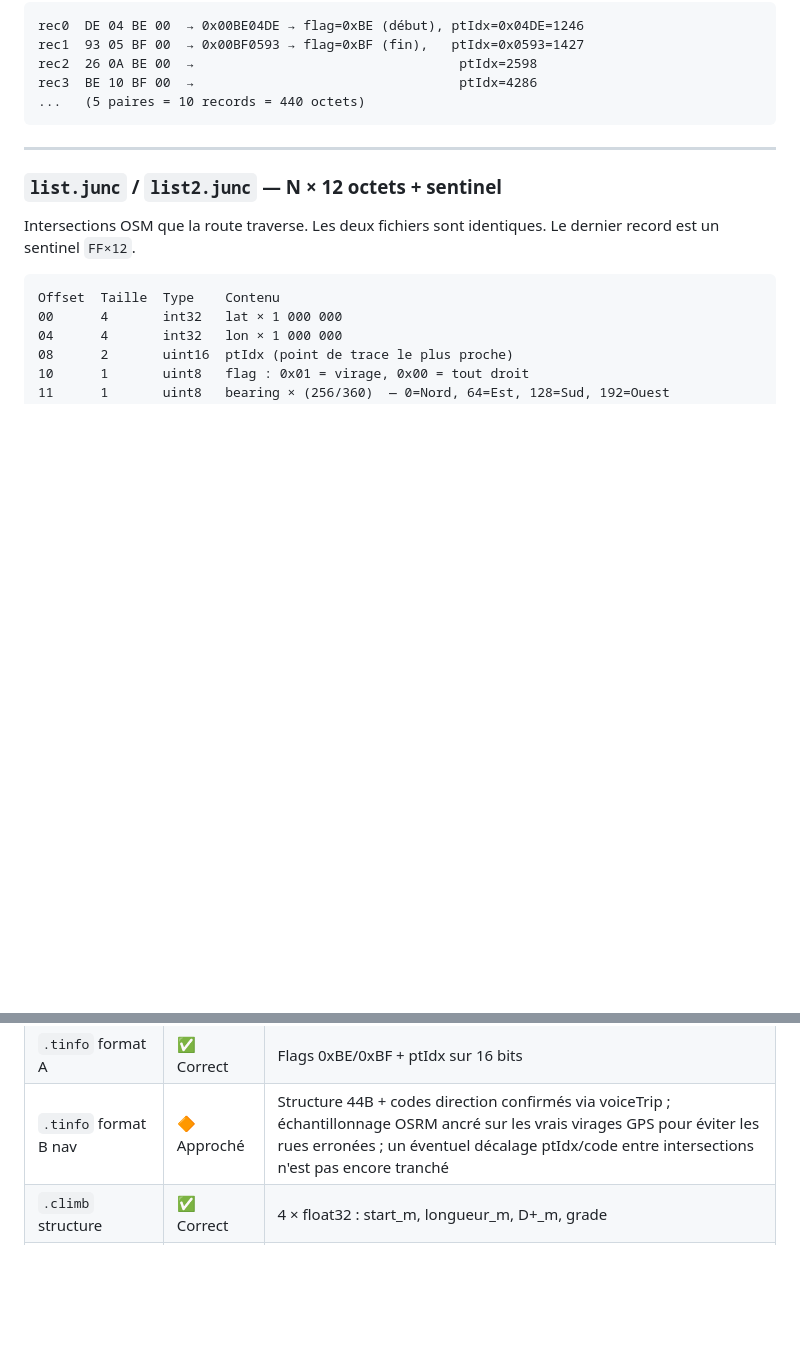
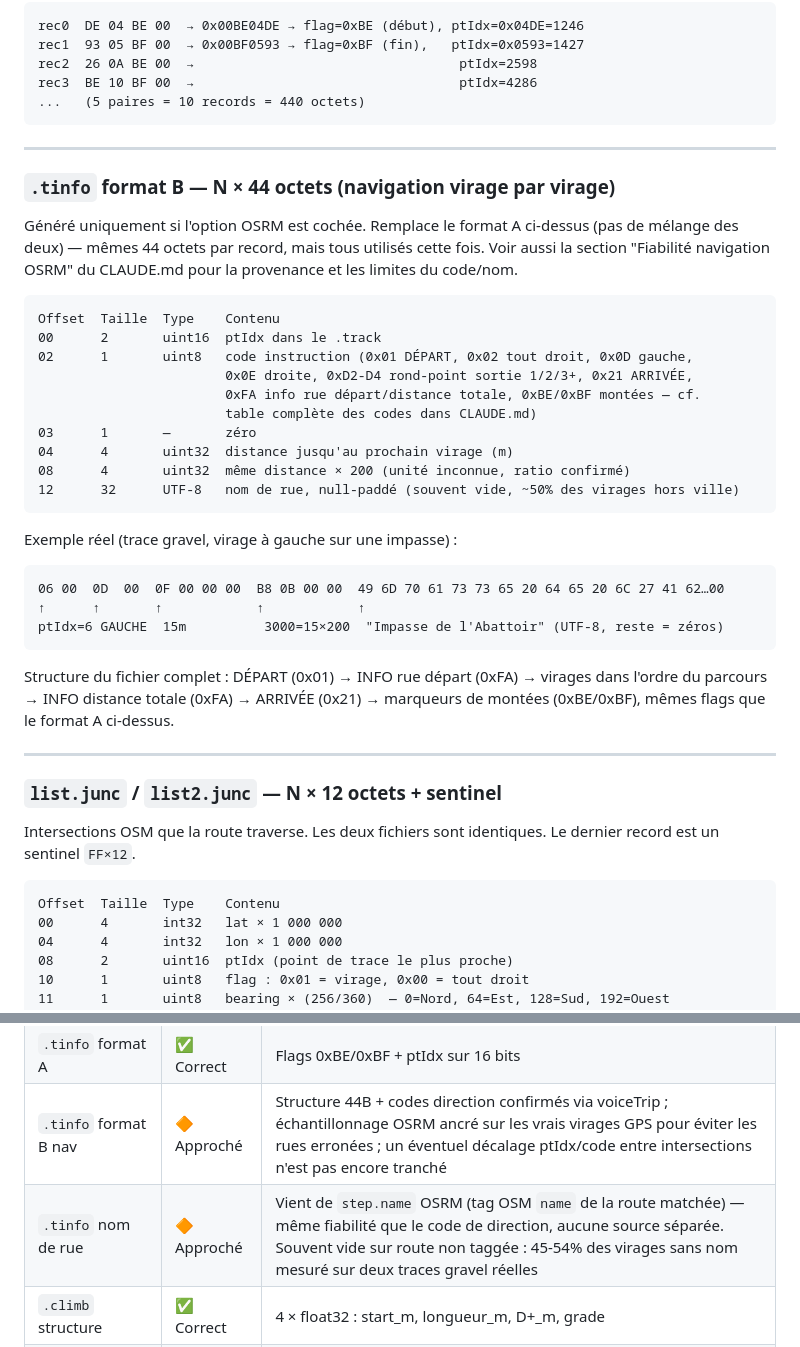
Before and after one commit to guillaut5/bryton460-webapp, a Markdown page: README.md, 2 parts joined by grey strips. GitHub-like rendering; blank space fills up the shorter version.

Commit message:
amelioration du readme.

````diff
--- a/README.md
+++ b/README.md
@@ -255,6 +255,38 @@ rec3  BE 10 BF 00  →                                  ptIdx=4286
 
 ---
 
+### `.tinfo` format B — N × 44 octets (navigation virage par virage)
+
+Généré uniquement si l'option OSRM est cochée. Remplace le format A ci-dessus (pas de mélange
+des deux) — mêmes 44 octets par record, mais tous utilisés cette fois. Voir aussi la section
+"Fiabilité navigation OSRM" du CLAUDE.md pour la provenance et les limites du code/nom.
+
+```
+Offset  Taille  Type    Contenu
+00      2       uint16  ptIdx dans le .track
+02      1       uint8   code instruction (0x01 DÉPART, 0x02 tout droit, 0x0D gauche,
+                        0x0E droite, 0xD2-D4 rond-point sortie 1/2/3+, 0x21 ARRIVÉE,
+                        0xFA info rue départ/distance totale, 0xBE/0xBF montées — cf.
+                        table complète des codes dans CLAUDE.md)
+03      1       —       zéro
+04      4       uint32  distance jusqu'au prochain virage (m)
+08      4       uint32  même distance × 200 (unité inconnue, ratio confirmé)
+12      32      UTF-8   nom de rue, null-paddé (souvent vide, ~50% des virages hors ville)
+```
+
+Exemple réel (trace gravel, virage à gauche sur une impasse) :
+```
+06 00  0D  00  0F 00 00 00  B8 0B 00 00  49 6D 70 61 73 73 65 20 64 65 20 6C 27 41 62…00
+↑      ↑       ↑            ↑            ↑
+ptIdx=6 GAUCHE  15m          3000=15×200  "Impasse de l'Abattoir" (UTF-8, reste = zéros)
+```
+
+Structure du fichier complet : DÉPART (0x01) → INFO rue départ (0xFA) → virages dans l'ordre
+du parcours → INFO distance totale (0xFA) → ARRIVÉE (0x21) → marqueurs de montées (0xBE/0xBF),
+mêmes flags que le format A ci-dessus.
+
+---
+
 ### `list.junc` / `list2.junc` — N × 12 octets + sentinel
 
 Intersections OSM que la route traverse. Les deux fichiers sont identiques.
@@ -395,6 +427,7 @@ sur une trace réelle de 100 km / 15 444 points.
 | `.smy` | ✅ Correct | bbox, distance, D+ ok — D- = 0 comme l'officiel |
 | `.tinfo` format A | ✅ Correct | Flags 0xBE/0xBF + ptIdx sur 16 bits |
 | `.tinfo` format B nav | 🔶 Approché | Structure 44B + codes direction confirmés via voiceTrip ; échantillonnage OSRM ancré sur les vrais virages GPS pour éviter les rues erronées ; un éventuel décalage ptIdx/code entre intersections n'est pas encore tranché |
+| `.tinfo` nom de rue | 🔶 Approché | Vient de `step.name` OSRM (tag OSM `name` de la route matchée) — même fiabilité que le code de direction, aucune source séparée. Souvent vide sur route non taggée : 45-54% des virages sans nom mesuré sur deux traces gravel réelles |
 | `.climb` structure | ✅ Correct | 4 × float32 : start_m, longueur_m, D+_m, grade |
 | `sort1.path` | ✅ Correct | Segments par tuile OSM z=13 — format validé |
 | `.climb` détection | 🔶 Approché | 1re montée exacte, autres ≈ ±2 km vs officiel |
````
Also changed, not shown: CLAUDE.md (+9 -1 lines).
